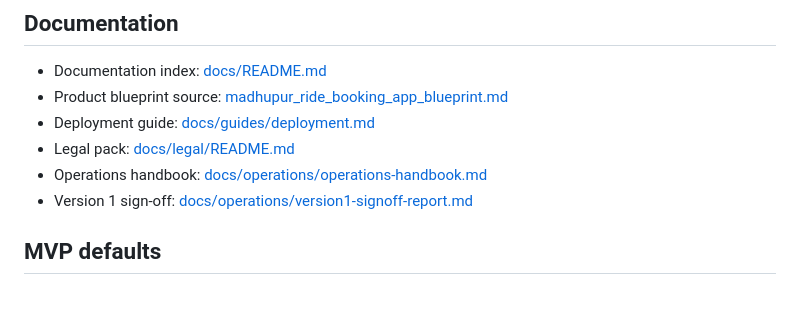
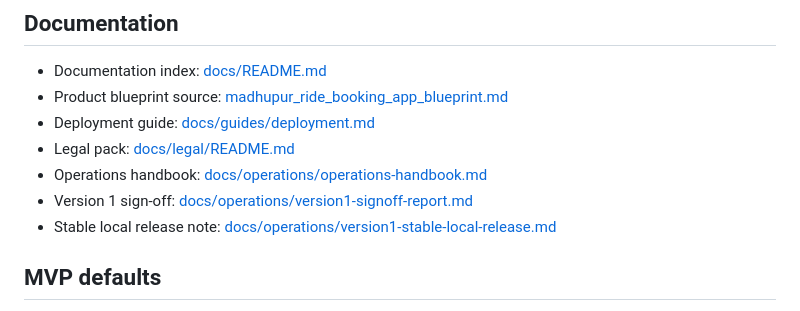
Before and after one commit to Er-Arif/Cab-Booking-Service, a Markdown page: README.md, the part around the change. Drawn GitHub-style.

Commit message:
docs: add stable local release note

```diff
--- a/README.md
+++ b/README.md
@@ -48,6 +48,7 @@ Cloud-ready MVP monorepo for a hyperlocal ride-booking platform serving Madhupur
 - Legal pack: [docs/legal/README.md](/e:/MyProjects/Cab%20Booking%20Service/docs/legal/README.md)
 - Operations handbook: [docs/operations/operations-handbook.md](/e:/MyProjects/Cab%20Booking%20Service/docs/operations/operations-handbook.md)
 - Version 1 sign-off: [docs/operations/version1-signoff-report.md](/e:/MyProjects/Cab%20Booking%20Service/docs/operations/version1-signoff-report.md)
+- Stable local release note: [docs/operations/version1-stable-local-release.md](/e:/MyProjects/Cab%20Booking%20Service/docs/operations/version1-stable-local-release.md)
 
 ## MVP defaults
 - Ride categories: bike, e-rickshaw
```
Also changed, not shown: docs/README.md (+1 -0 lines), docs/operations/version1-stable-local-release.md (added, +26 -0 lines).
